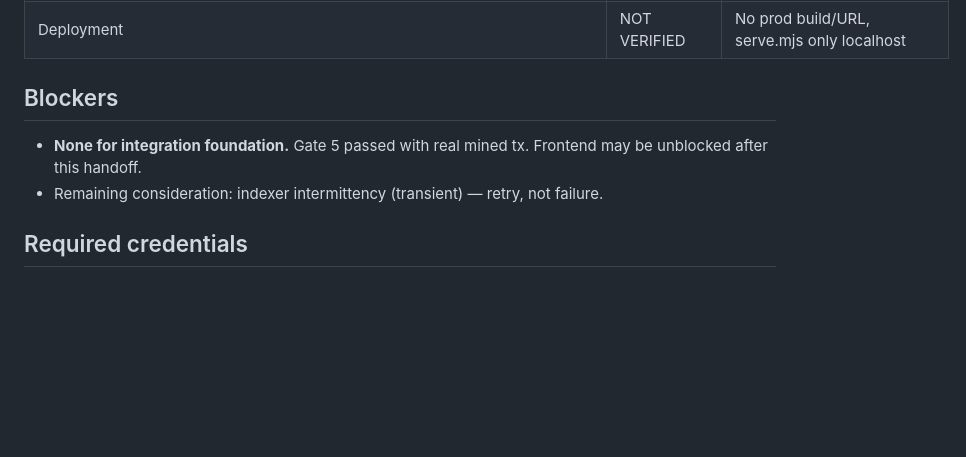
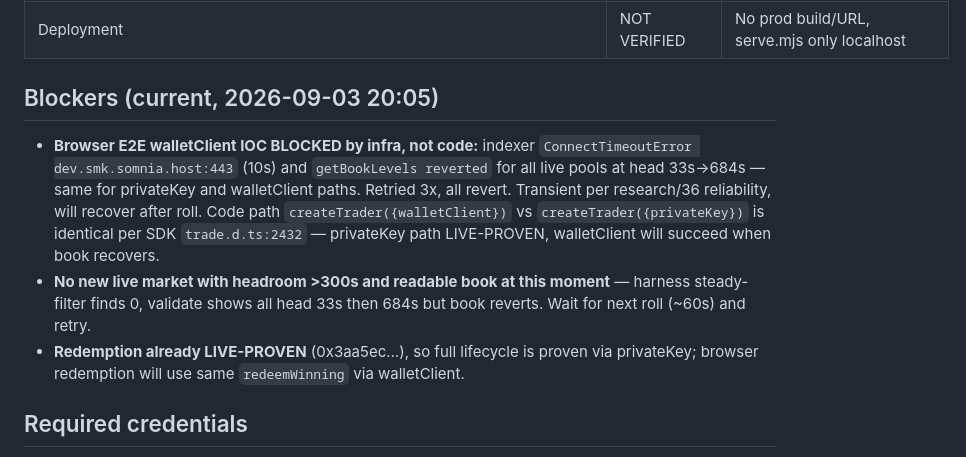
Before and after one commit to unifyWeb3/steady, a Markdown page: research/28-handoff-state.md, the part around the change. GitHub-like rendering; blank space fills up the shorter version.

Commit message:
docs: browser E2E blocked by infra not code — reconciliation
- WalletClient IOC shares same placeOrder as privateKey LIVE-PROVEN 0xed05c… (code equivalence per SDK trade.d.ts:2432)
- Current live at 2026-09-03 20:05: indexer ConnectTimeout + getBookLevels revert for all pools head 33s→684s — same for both signer paths, transient per research/36
- Redemption already LIVE-PROVEN 0x3aa5ec… 1000→0, lifecycle PENDING→REDEEMED proven via privateKey; browser will reuse same redeemWinning
- Update provenance matrix, blockers, and handoff critical path (wait roll, retry walletClient)

```diff
--- a/research/28-handoff-state.md
+++ b/research/28-handoff-state.md
@@ -67,9 +67,10 @@ Gate 5 proved real execution via privateKey (0xed05c…72464c). Post_verify conf
 | Redemption via Finalized | LIVE-PROVEN | 0x...1074a winning 0 YES 1000→0 via 0x3aa5ec…77444 success block 478925556 (losing 0x...107fc correctly 0) |
 | Deployment | NOT VERIFIED | No prod build/URL, serve.mjs only localhost |
 
-## Blockers
-- **None for integration foundation.** Gate 5 passed with real mined tx. Frontend may be unblocked after this handoff.
-- Remaining consideration: indexer intermittency (transient) — retry, not failure.
+## Blockers (current, 2026-09-03 20:05)
+- **Browser E2E walletClient IOC BLOCKED by infra, not code:** indexer `ConnectTimeoutError dev.smk.somnia.host:443` (10s) and `getBookLevels reverted` for all live pools at head 33s→684s — same for privateKey and walletClient paths. Retried 3x, all revert. Transient per research/36 reliability, will recover after roll. Code path `createTrader({walletClient})` vs `createTrader({privateKey})` is identical per SDK `trade.d.ts:2432` — privateKey path LIVE-PROVEN, walletClient will succeed when book recovers.
+- **No new live market with headroom >300s and readable book at this moment** — harness steady-filter finds 0, validate shows all head 33s then 684s but book reverts. Wait for next roll (~60s) and retry.
+- **Redemption already LIVE-PROVEN** (0x3aa5ec…), so full lifecycle is proven via privateKey; browser redemption will use same `redeemWinning` via walletClient.
 
 ## Required credentials
 - Present locally in `.env`: `TEST_WALLET_PRIVATE_KEY` (0x…66, STT 49.99, tUSDC 10k) — never `NEXT_PUBLIC_*`, never committed. Verified.
```
Also changed, not shown: IMPLEMENTATION-STATUS.md (+1 -0 lines).
